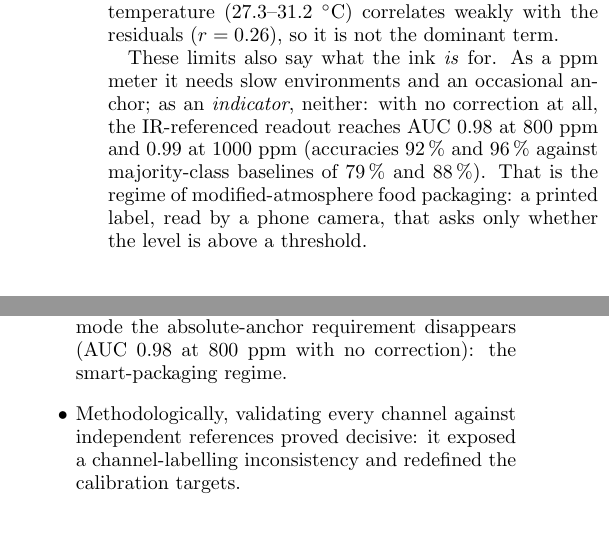
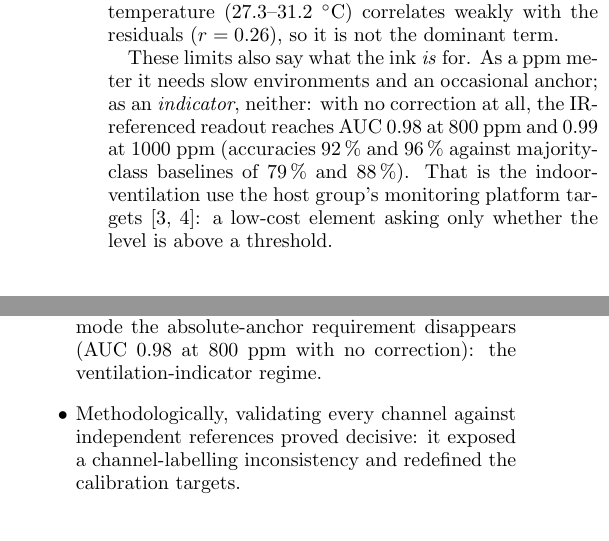
Before and after one commit to dbretaudeau-bretech/tfg-co2-ink, a LaTeX paper (memoria/TFG.tex): two parts of the columns of page 5 of 8, joined at a grey line, cut so that both start at the same text. Compiled offline with pdfLaTeX.

Commit message:
Reframe threshold mode as ventilation indicator per advisor (drop food-packaging/QR angle)
Co-Authored-By: Claude Fable 5 <noreply@anthropic.com>

```diff
--- a/memoria/TFG.tex
+++ b/memoria/TFG.tex
@@ -438,9 +438,10 @@ These limits also say what the ink \emph{is} for. As a ppm meter it
 needs slow environments and an occasional anchor; as an \emph{indicator},
 neither: with no correction at all, the IR-referenced readout reaches
 AUC 0.98 at 800 ppm and 0.99 at 1000 ppm (accuracies 92\,\% and 96\,\%
-against majority-class baselines of 79\,\% and 88\,\%). That is the regime of modified-atmosphere food packaging: a printed
-label, read by a phone camera, that asks only whether the level is above
-a threshold.
+against majority-class baselines of 79\,\% and 88\,\%). That is the
+indoor-ventilation use the host group's monitoring platform targets
+\cite{gonzalez25,benito25}: a low-cost element asking only whether the
+level is above a threshold.
 
 \subsection{Adding the validation block to training}
 
@@ -479,7 +480,7 @@ modulation. Fluctuations faster than this are physically unrecoverable, a
 floor on test error distinct from model failure (Appendix); this sets the
 application envelope (slowly varying air); next: drift-stable references,
 an orthogonal RH$\times$CO$_2$ sweep, a multi-film repeat. In threshold mode the absolute-anchor requirement disappears
-(AUC 0.98 at 800 ppm with no correction): the smart-packaging regime.
+(AUC 0.98 at 800 ppm with no correction): the ventilation-indicator regime.
 
 \item Methodologically, validating every channel against independent
 references proved decisive: it exposed a channel-labelling inconsistency
```
Also changed, not shown: memoria/TFG.pdf.
